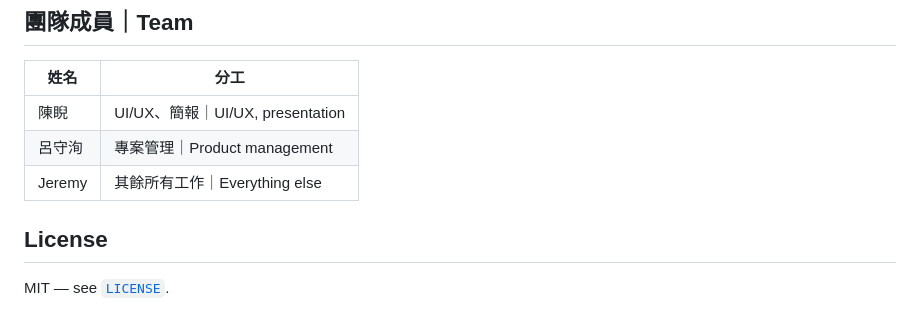
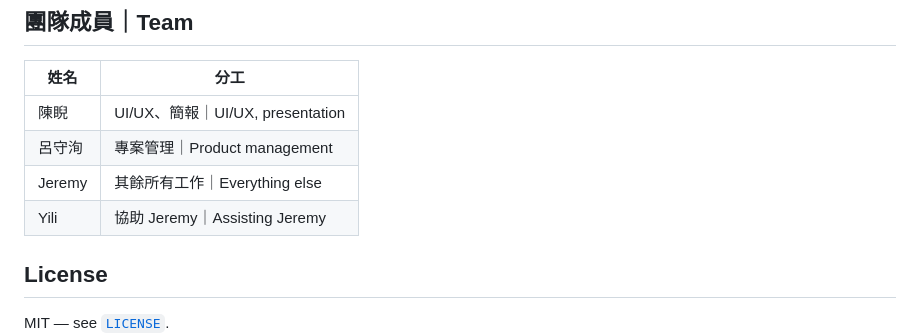
Before and after one commit to stantheman070911/futuremode, a Markdown page: README.md, the part around the change. GitHub-like rendering.

Commit message:
docs: add Yili to the team roster
Co-Authored-By: Claude Opus 5 <noreply@anthropic.com>

```diff
--- a/README.md
+++ b/README.md
@@ -562,6 +562,7 @@ is sent to any of these services.
 | 陳睨 | UI/UX、簡報｜UI/UX, presentation |
 | 呂守洵 | 專案管理｜Product management |
 | Jeremy | 其餘所有工作｜Everything else |
+| Yili | 協助 Jeremy｜Assisting Jeremy |
 
 ## License
 
```
